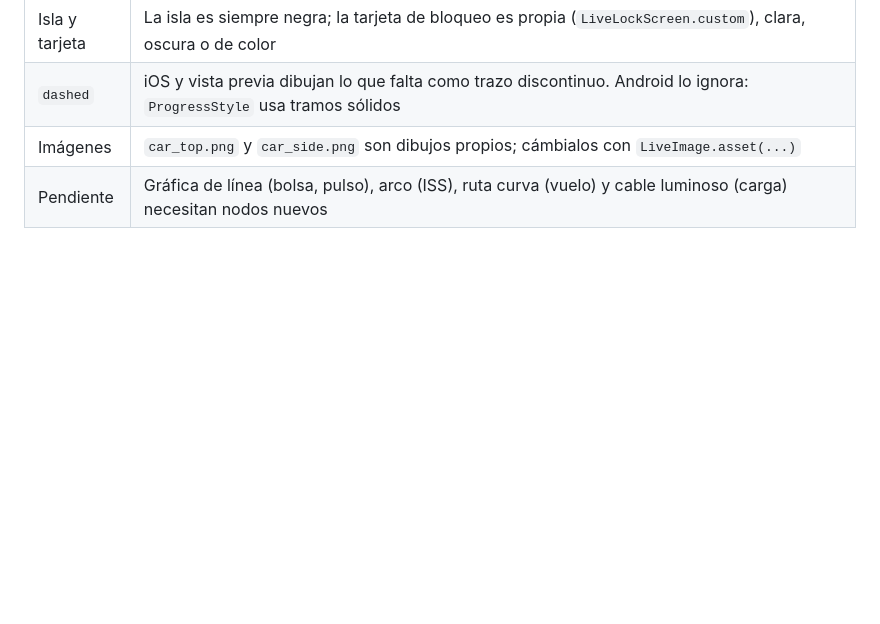
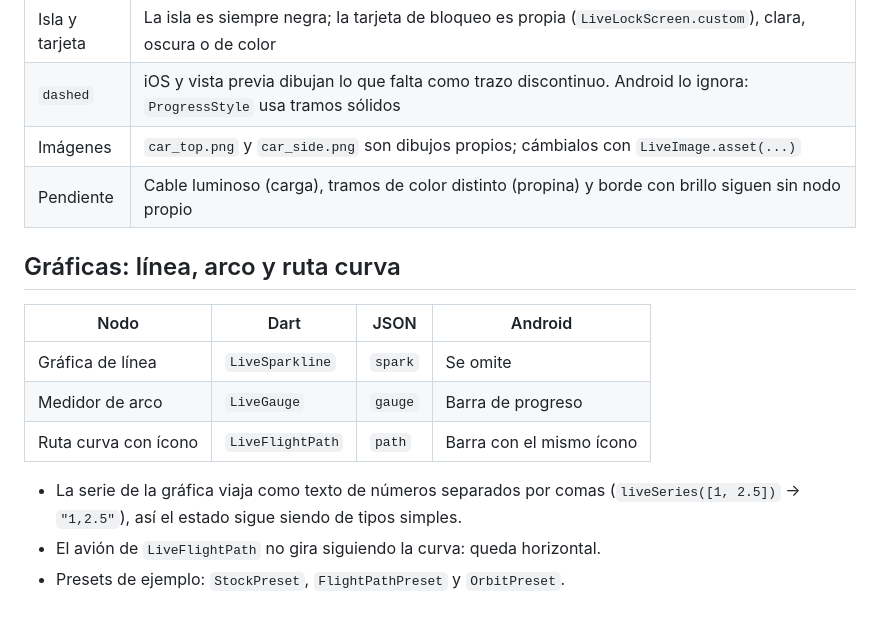
Before and after one commit to VMichael1999/live_island, a Markdown page: docs/design/DESVIACIONES.md, the part around the change. Drawn GitHub-style; blank space fills up the shorter version.

Commit message:
docs: gráficas, medidor y ruta curva en CHANGELOG y desviaciones

```diff
--- a/docs/design/DESVIACIONES.md
+++ b/docs/design/DESVIACIONES.md
@@ -158,4 +158,16 @@ Idea y geometría tomadas de `rit3zh/expo-dynamic-notifications` (MIT): tres for
 | Isla y tarjeta | La isla es siempre negra; la tarjeta de bloqueo es propia (`LiveLockScreen.custom`), clara, oscura o de color |
 | `dashed` | iOS y vista previa dibujan lo que falta como trazo discontinuo. Android lo ignora: `ProgressStyle` usa tramos sólidos |
 | Imágenes | `car_top.png` y `car_side.png` son dibujos propios; cámbialos con `LiveImage.asset(...)` |
-| Pendiente | Gráfica de línea (bolsa, pulso), arco (ISS), ruta curva (vuelo) y cable luminoso (carga) necesitan nodos nuevos |
+| Pendiente | Cable luminoso (carga), tramos de color distinto (propina) y borde con brillo siguen sin nodo propio |
+
+## Gráficas: línea, arco y ruta curva
+
+| Nodo | Dart | JSON | Android |
+| --- | --- | --- | --- |
+| Gráfica de línea | `LiveSparkline` | `spark` | Se omite |
+| Medidor de arco | `LiveGauge` | `gauge` | Barra de progreso |
+| Ruta curva con ícono | `LiveFlightPath` | `path` | Barra con el mismo ícono |
+
+* La serie de la gráfica viaja como texto de números separados por comas (`liveSeries([1, 2.5])` → `"1,2.5"`), así el estado sigue siendo de tipos simples.
+* El avión de `LiveFlightPath` no gira siguiendo la curva: queda horizontal.
+* Presets de ejemplo: `StockPreset`, `FlightPathPreset` y `OrbitPreset`.
```
Also changed, not shown: CHANGELOG.md (+1 -0 lines).
